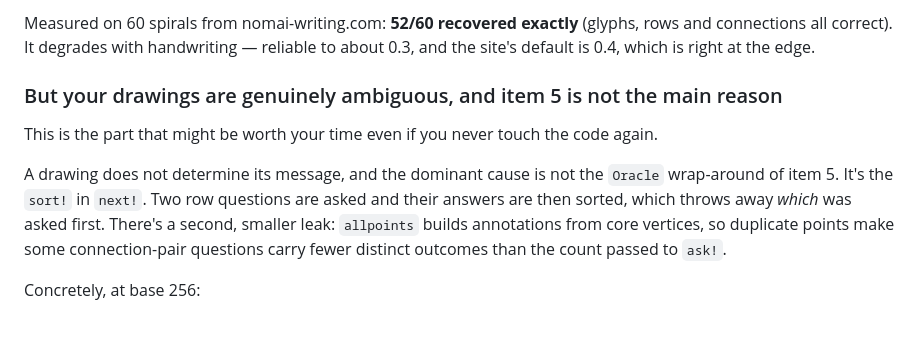
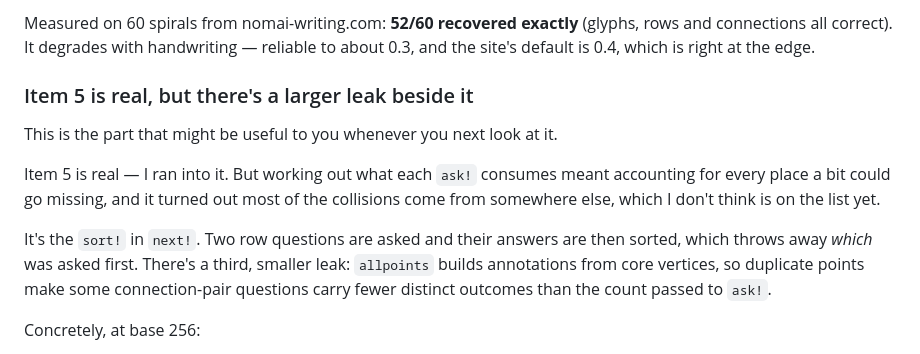
Before and after one commit to Rytting/nomai-scriptorium, a Markdown page: docs/upstream-issue-draft.md, the part around the change. Rendered like a GitHub page; blank space fills up the shorter version.

Commit message:
Soften the ambiguity section without softening the finding
It opened by telling the author his own todo item was not the main cause, which is
true and is not how you would say it to someone. It now grants item 5 first -- it is
real, and it does happen -- and then reports that most collisions come from somewhere
else. The conclusion is unchanged and still stated plainly, because burying it would
waste the one part of this that is useful to him.

Also dropped a line that read as writing the project off on his behalf.

Co-Authored-By: Claude Opus 5 <noreply@anthropic.com>

```diff
--- a/docs/upstream-issue-draft.md
+++ b/docs/upstream-issue-draft.md
@@ -69,16 +69,19 @@ Measured on 60 spirals from nomai-writing.com: **52/60 recovered exactly** (glyp
 rows and connections all correct). It degrades with handwriting — reliable to about
 0.3, and the site's default is 0.4, which is right at the edge.
 
-### But your drawings are genuinely ambiguous, and item 5 is not the main reason
+### Item 5 is real, but there's a larger leak beside it
 
-This is the part that might be worth your time even if you never touch the code again.
+This is the part that might be useful to you whenever you next look at it.
 
-A drawing does not determine its message, and the dominant cause is not the
-`Oracle` wrap-around of item 5. It's the `sort!` in `next!`. Two row questions are
-asked and their answers are then sorted, which throws away *which* was asked first.
-There's a second, smaller leak: `allpoints` builds annotations from core vertices, so
-duplicate points make some connection-pair questions carry fewer distinct outcomes
-than the count passed to `ask!`.
+Item 5 is real — I ran into it. But working out what each `ask!` consumes meant
+accounting for every place a bit could go missing, and it turned out most of the
+collisions come from somewhere else, which I don't think is on the list yet.
+
+It's the `sort!` in `next!`. Two row questions are asked and their answers are then
+sorted, which throws away *which* was asked first. There's a third, smaller leak:
+`allpoints` builds annotations from core vertices, so duplicate points make some
+connection-pair questions carry fewer distinct outcomes than the count passed to
+`ask!`.
 
 Concretely, at base 256:
 
```
